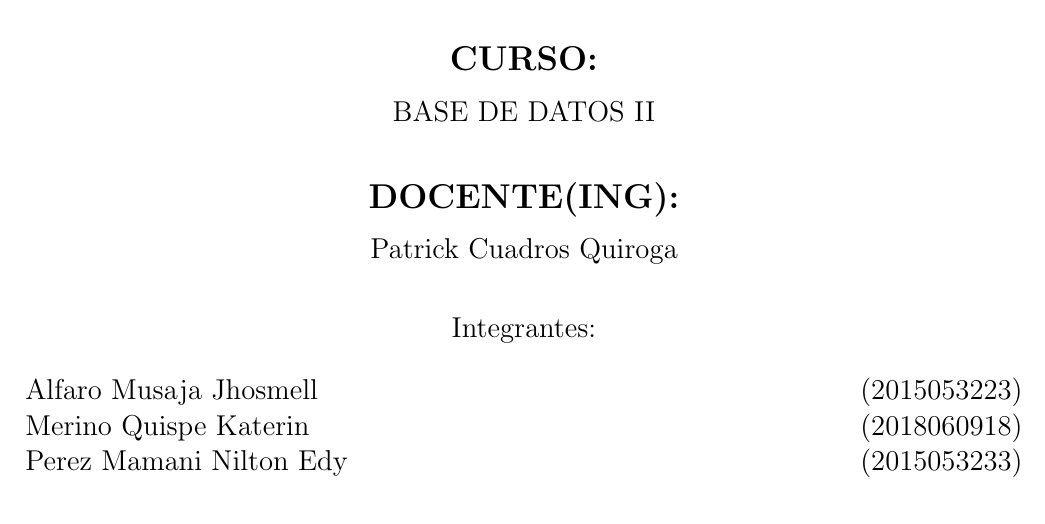
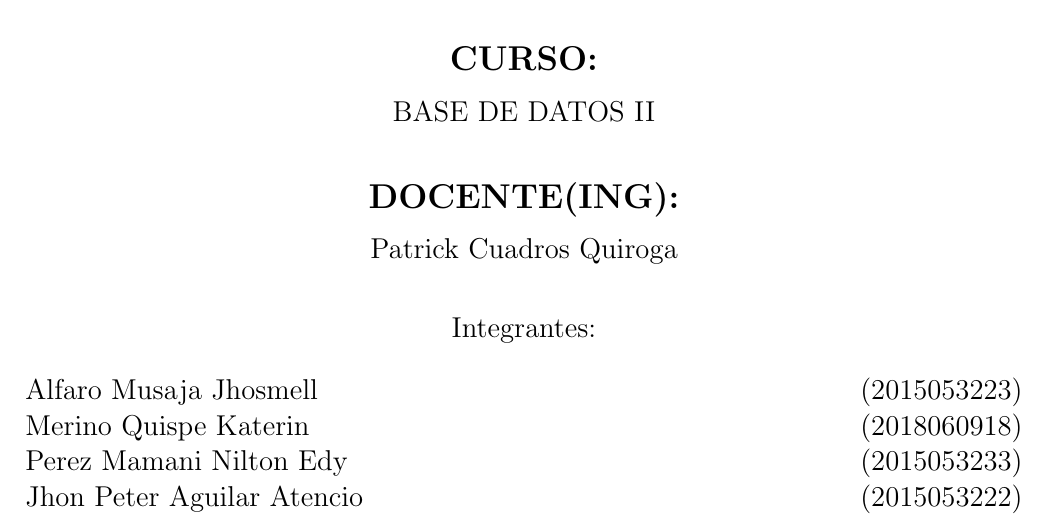
Before and after one commit to J-Alfaro/Laboratorio-N-01_2018_II_BD2, a LaTeX document (InformeLaboratorio01.tex): part of page 1 of 12, cut so that both start at the same text. Compiled offline with pdfLaTeX.

Commit message:
modificado_Jhon

```diff
--- a/InformeLaboratorio01.tex
+++ b/InformeLaboratorio01.tex
@@ -79,6 +79,7 @@ Integrantes: \\
 Alfaro Musaja Jhosmell 	\hfill	(2015053223) \\
 Merino Quispe Katerin	\hfill	(2018060918) \\
 Perez Mamani Nilton Edy	\hfill	(2015053233) \\
+Jhon Peter Aguilar Atencio 	\hfill	(2015053222) \\
 
 \end{flushleft}
 \end{large}
```
